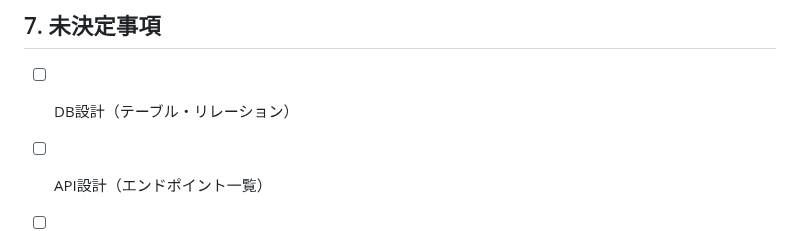
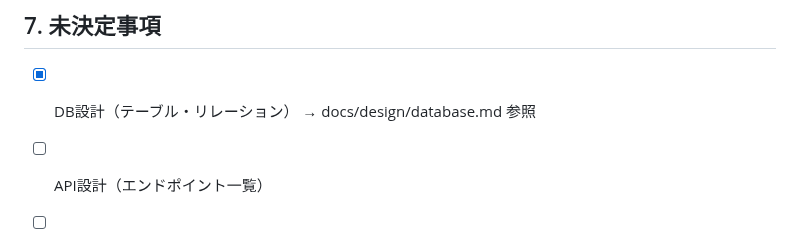
Before and after one commit to yu-ka3028/manmaru-shiba, a Markdown page: docs/design/requirements.md, the part around the change. Drawn GitHub-style.

```diff
--- a/docs/design/requirements.md
+++ b/docs/design/requirements.md
@@ -123,7 +123,7 @@
 
 ## 7. 未決定事項
 
-- [ ] DB設計（テーブル・リレーション）
+- [x] DB設計（テーブル・リレーション） → docs/design/database.md 参照
 - [ ] API設計（エンドポイント一覧）
 - [ ] LIFF画面設計
 - [ ] 通知方法の詳細（排泄アラートのLINE通知をどう送るか）
```
Also changed, not shown: docs/design/database.md (added, +114 -0 lines), docs/scrap/2026-04-25_database-design.md (added, +77 -0 lines).
